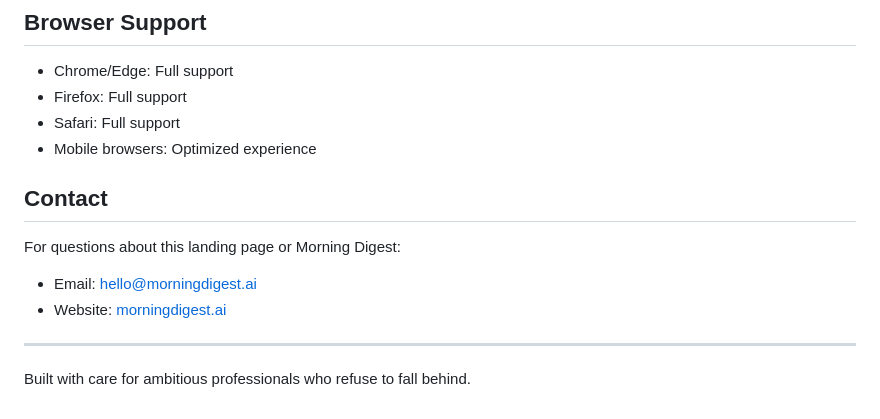
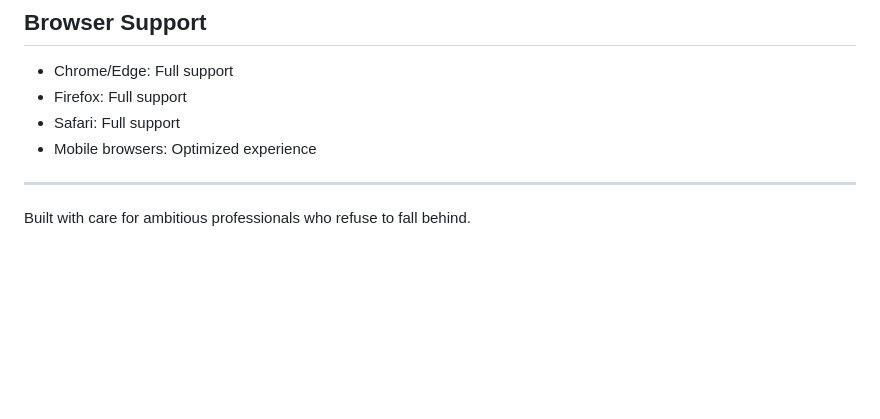
Before and after one commit to sunnysideup05/daily-digest, a Markdown page: README.md, the part around the change. Drawn GitHub-style; blank space fills up the shorter version.

```diff
--- a/README.md
+++ b/README.md
@@ -80,11 +80,6 @@ Replace the mock email submission in `script.js` with your preferred service:
 - Safari: Full support
 - Mobile browsers: Optimized experience
 
-## Contact
-
-For questions about this landing page or Morning Digest:
-- Email: hello@morningdigest.ai
-- Website: [morningdigest.ai](https://morningdigest.ai)
 
 ---
 
```
